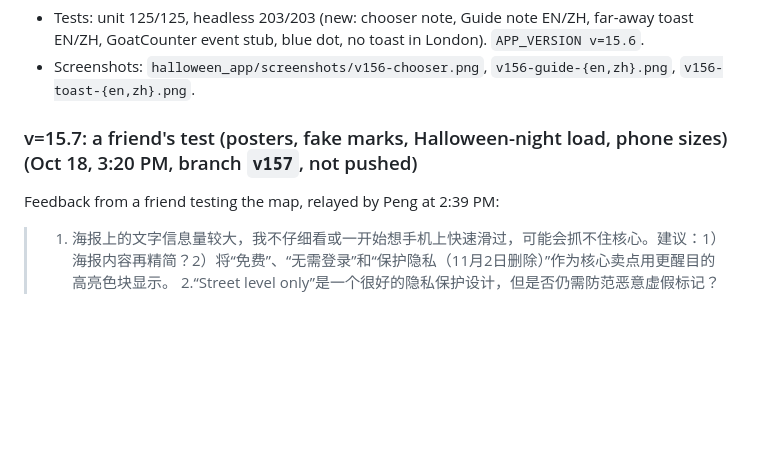
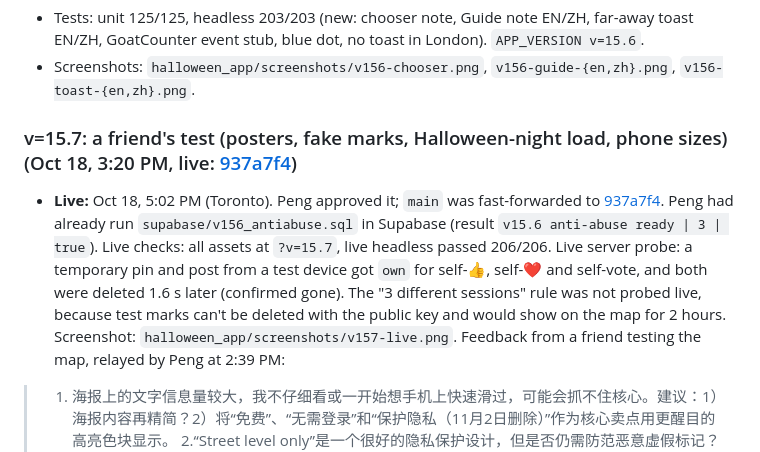
Before and after one commit to bohemianwp/london-trick-or-treat, a Markdown page: DEVLOG.md, the part around the change. Drawn GitHub-style; blank space fills up the shorter version.

Commit message:
DEVLOG: v15.7 went live (5:02 PM, 937a7f4), v156 SQL installed, live checks

```diff
--- a/DEVLOG.md
+++ b/DEVLOG.md
@@ -345,7 +345,8 @@ Found while testing: the duplicate `showMe` hid the blue "you are here" dot. It
 - Tests: unit 125/125, headless 203/203 (new: chooser note, Guide note EN/ZH, far-away toast EN/ZH, GoatCounter event stub, blue dot, no toast in London). `APP_VERSION v=15.6`.
 - Screenshots: `halloween_app/screenshots/v156-chooser.png`, `v156-guide-{en,zh}.png`, `v156-toast-{en,zh}.png`.
 
-### v=15.7: a friend's test (posters, fake marks, Halloween-night load, phone sizes) (Oct 18, 3:20 PM, branch `v157`, not pushed)
+### v=15.7: a friend's test (posters, fake marks, Halloween-night load, phone sizes) (Oct 18, 3:20 PM, live: [937a7f4](https://github.com/bohemianwp/london-trick-or-treat/commit/937a7f4))
+- **Live:** Oct 18, 5:02 PM (Toronto). Peng approved it; `main` was fast-forwarded to [937a7f4](https://github.com/bohemianwp/london-trick-or-treat/commit/937a7f4). Peng had already run `supabase/v156_antiabuse.sql` in Supabase (result `v15.6 anti-abuse ready | 3 | true`). Live checks: all assets at `?v=15.7`, live headless passed 206/206. Live server probe: a temporary pin and post from a test device got `own` for self-👍, self-❤️ and self-vote, and both were deleted 1.6 s later (confirmed gone). The "3 different sessions" rule was not probed live, because test marks can't be deleted with the public key and would show on the map for 2 hours. Screenshot: `halloween_app/screenshots/v157-live.png`.
 Feedback from a friend testing the map, relayed by Peng at 2:39 PM:
 > 1. 海报上的文字信息量较大，我不仔细看或一开始想手机上快速滑过，可能会抓不住核心。建议：1）海报内容再精简？2）将“免费”、“无需登录”和“保护隐私（11月2日删除）”作为核心卖点用更醒目的高亮色块显示。
 > 2.“Street level only”是一个很好的隐私保护设计，但是否仍需防范恶意虚假标记？建议：增加简单的点赞或举报审核，确保真实性？
```
